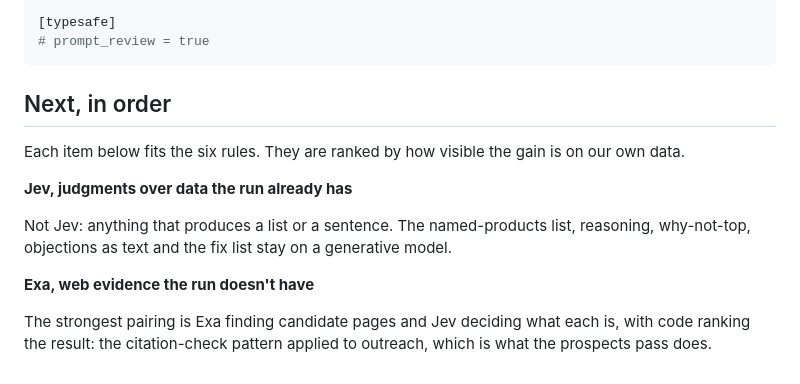
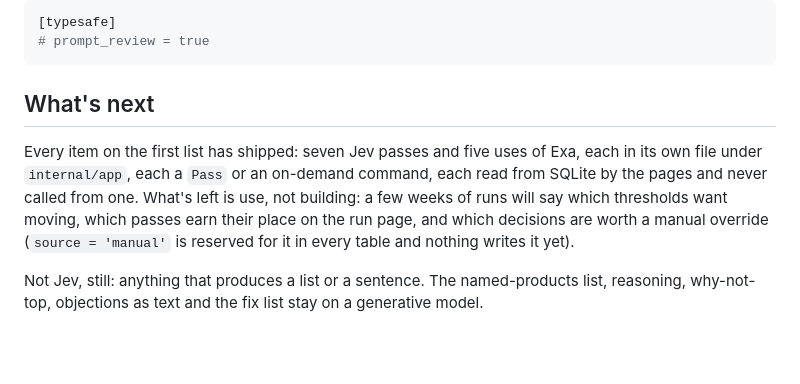
Before and after one commit to cheapseatsdev/cheapseats, a Markdown page: docs/optional-providers.md, the part around the change. GitHub-like rendering; blank space fills up the shorter version.

Commit message:
Docs: the optional providers' list is done; say what's next
Every item under "Next, in order" shipped tonight, and the ten merges trimmed the list down
to two empty headings. Replace it with what's actually next: use, thresholds, and the manual
override every table reserves and nothing writes yet.

Co-Authored-By: Claude Fable 5.1 <noreply@anthropic.com>

````diff
--- a/docs/optional-providers.md
+++ b/docs/optional-providers.md
@@ -500,19 +500,14 @@ threshold; opening it never asks. The pass also runs after every run on the run'
 # prompt_review = true
 ```
 
-## Next, in order
+## What's next
 
-Each item below fits the six rules. They are ranked by how visible the gain is on our own data.
+Every item on the first list has shipped: seven Jev passes and five uses of Exa, each in its
+own file under `internal/app`, each a `Pass` or an on-demand command, each read from SQLite by
+the pages and never called from one. What's left is use, not building: a few weeks of runs will
+say which thresholds want moving, which passes earn their place on the run page, and which
+decisions are worth a manual override (`source = 'manual'` is reserved for it in every table and
+nothing writes it yet).
 
-**Jev, judgments over data the run already has**
-
-
-Not Jev: anything that produces a list or a sentence. The named-products list, reasoning,
+Not Jev, still: anything that produces a list or a sentence. The named-products list, reasoning,
 why-not-top, objections as text and the fix list stay on a generative model.
-
-**Exa, web evidence the run doesn't have**
-
-
-The strongest pairing is Exa finding candidate pages and Jev deciding what each is, with code
-ranking the result: the citation-check pattern applied to outreach, which is what the prospects
-pass does.
````
